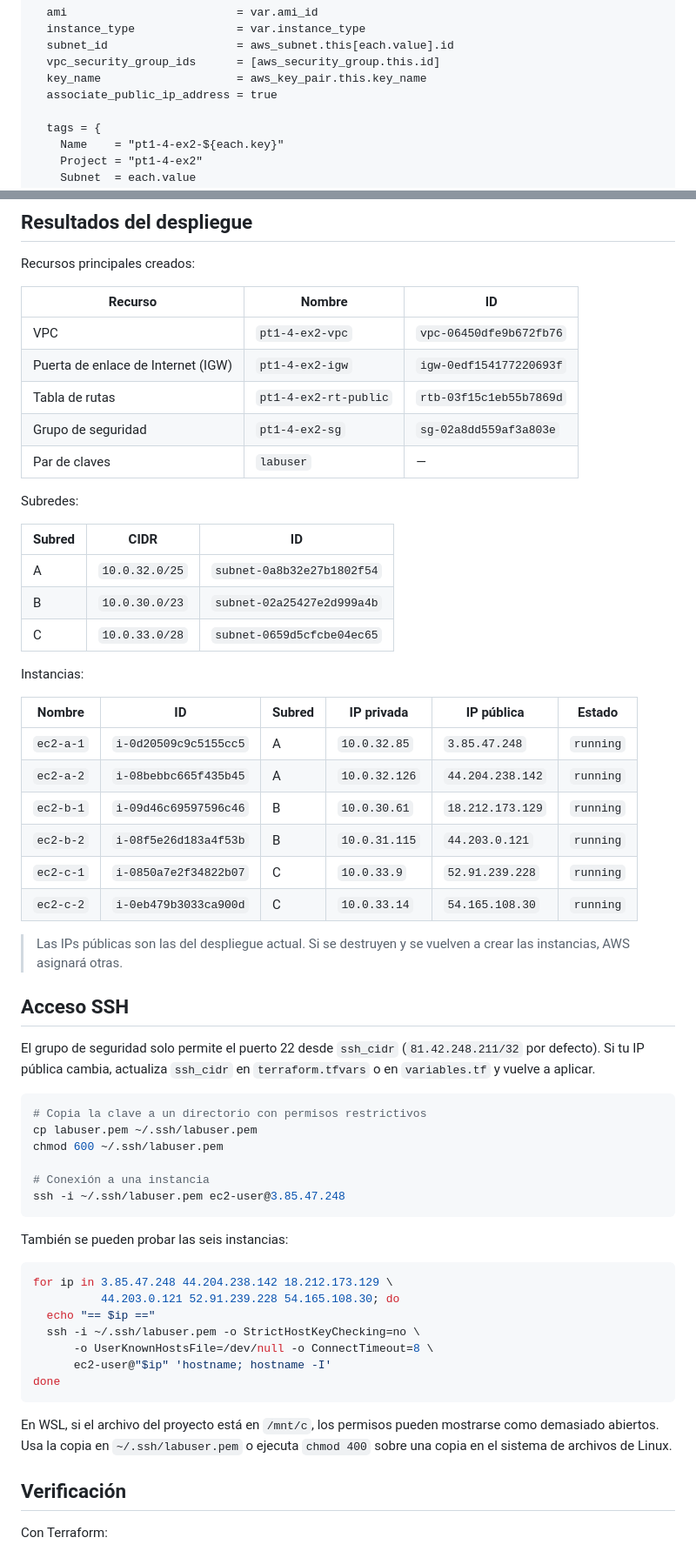
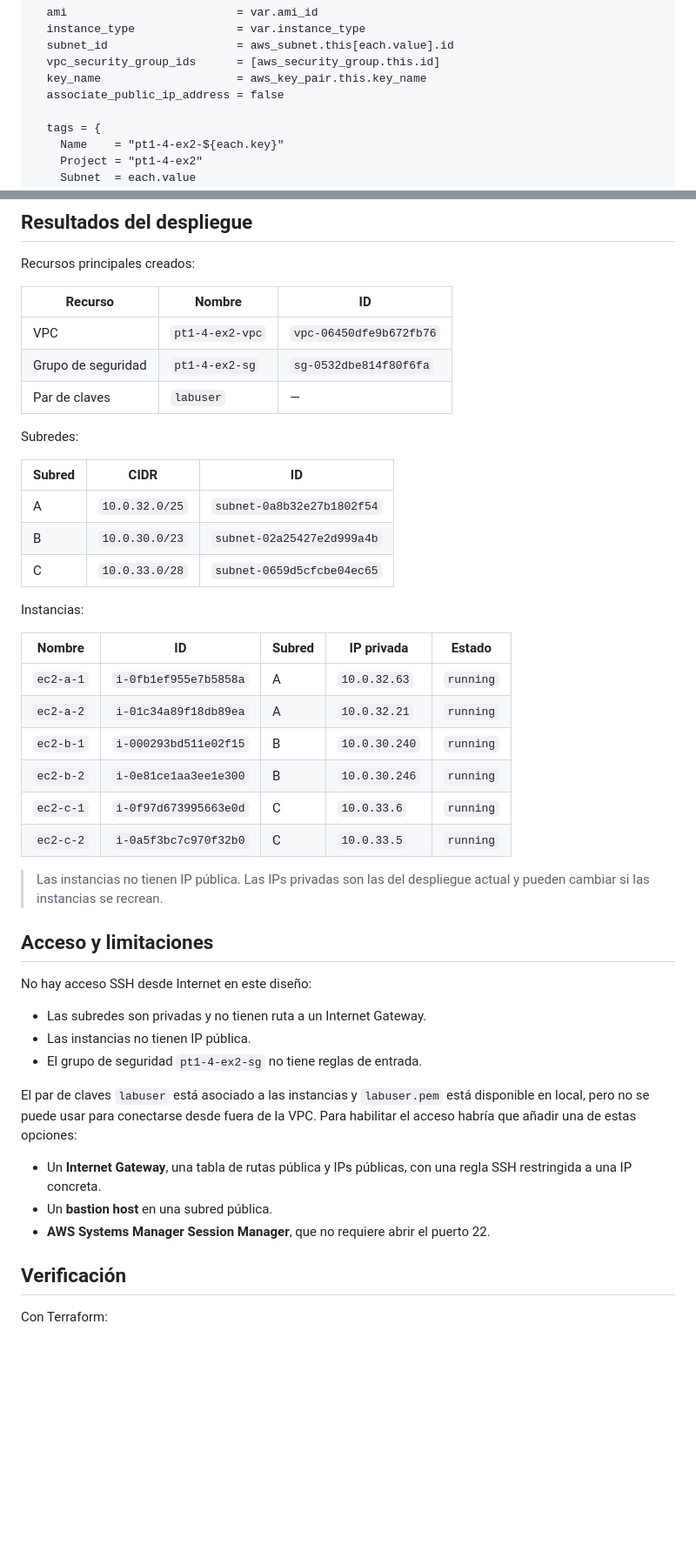
Before and after one commit to Moha591/practiquescloud, a Markdown page: pt1-4-ex2/README.md, 2 parts joined by grey strips. Shown at 87% size. GitHub-like rendering; blank space fills up the shorter version.

````diff
--- a/pt1-4-ex2/README.md
+++ b/pt1-4-ex2/README.md
@@ -276,7 +241,7 @@ resource "aws_instance" "this" {
   subnet_id                   = aws_subnet.this[each.value].id
   vpc_security_group_ids      = [aws_security_group.this.id]
   key_name                    = aws_key_pair.this.key_name
-  associate_public_ip_address = true
+  associate_public_ip_address = false
 
   tags = {
     Name    = "pt1-4-ex2-${each.key}"
@@ -384,9 +349,7 @@ Recursos principales creados:
 | Recurso | Nombre | ID |
 |---|---|---|
 | VPC | `pt1-4-ex2-vpc` | `vpc-06450dfe9b672fb76` |
-| Puerta de enlace de Internet (IGW) | `pt1-4-ex2-igw` | `igw-0edf154177220693f` |
-| Tabla de rutas | `pt1-4-ex2-rt-public` | `rtb-03f15c1eb55b7869d` |
-| Grupo de seguridad | `pt1-4-ex2-sg` | `sg-02a8dd559af3a803e` |
+| Grupo de seguridad | `pt1-4-ex2-sg` | `sg-0532dbe814f80f6fa` |
 | Par de claves | `labuser` | — |
 
 Subredes:
@@ -399,48 +362,34 @@ Subredes:
 
 Instancias:
 
-| Nombre | ID | Subred | IP privada | IP pública | Estado |
-|---|---|---|---|---|---|
-| `ec2-a-1` | `i-0d20509c9c5155cc5` | A | `10.0.32.85` | `3.85.47.248` | `running` |
-| `ec2-a-2` | `i-08bebbc665f435b45` | A | `10.0.32.126` | `44.204.238.142` | `running` |
-| `ec2-b-1` | `i-09d46c69597596c46` | B | `10.0.30.61` | `18.212.173.129` | `running` |
-| `ec2-b-2` | `i-08f5e26d183a4f53b` | B | `10.0.31.115` | `44.203.0.121` | `running` |
-| `ec2-c-1` | `i-0850a7e2f34822b07` | C | `10.0.33.9` | `52.91.239.228` | `running` |
-| `ec2-c-2` | `i-0eb479b3033ca900d` | C | `10.0.33.14` | `54.165.108.30` | `running` |
+| Nombre | ID | Subred | IP privada | Estado |
+|---|---|---|---|---|
+| `ec2-a-1` | `i-0fb1ef955e7b5858a` | A | `10.0.32.63` | `running` |
+| `ec2-a-2` | `i-01c34a89f18db89ea` | A | `10.0.32.21` | `running` |
+| `ec2-b-1` | `i-000293bd511e02f15` | B | `10.0.30.240` | `running` |
+| `ec2-b-2` | `i-0e81ce1aa3ee1e300` | B | `10.0.30.246` | `running` |
+| `ec2-c-1` | `i-0f97d673995663e0d` | C | `10.0.33.6` | `running` |
+| `ec2-c-2` | `i-0a5f3bc7c970f32b0` | C | `10.0.33.5` | `running` |
 
-> Las IPs públicas son las del despliegue actual. Si se destruyen y se vuelven a
-> crear las instancias, AWS asignará otras.
+> Las instancias no tienen IP pública. Las IPs privadas son las del despliegue
+> actual y pueden cambiar si las instancias se recrean.
 
-## Acceso SSH
+## Acceso y limitaciones
 
-El grupo de seguridad solo permite el puerto 22 desde `ssh_cidr`
-(`81.42.248.211/32` por defecto). Si tu IP pública cambia, actualiza `ssh_cidr` en
-`terraform.tfvars` o en `variables.tf` y vuelve a aplicar.
+No hay acceso SSH desde Internet en este diseño:
 
-```bash
-# Copia la clave a un directorio con permisos restrictivos
-cp labuser.pem ~/.ssh/labuser.pem
-chmod 600 ~/.ssh/labuser.pem
+- Las subredes son privadas y no tienen ruta a un Internet Gateway.
+- Las instancias no tienen IP pública.
+- El grupo de seguridad `pt1-4-ex2-sg` no tiene reglas de entrada.
 
-# Conexión a una instancia
-ssh -i ~/.ssh/labuser.pem ec2-user@3.85.47.248
-```
+El par de claves `labuser` está asociado a las instancias y `labuser.pem` está
+disponible en local, pero no se puede usar para conectarse desde fuera de la VPC. Para
+habilitar el acceso habría que añadir una de estas opciones:
 
-También se pueden probar las seis instancias:
-
-```bash
-for ip in 3.85.47.248 44.204.238.142 18.212.173.129 \
-          44.203.0.121 52.91.239.228 54.165.108.30; do
-  echo "== $ip =="
-  ssh -i ~/.ssh/labuser.pem -o StrictHostKeyChecking=no \
-      -o UserKnownHostsFile=/dev/null -o ConnectTimeout=8 \
-      ec2-user@"$ip" 'hostname; hostname -I'
-done
-```
-
-En WSL, si el archivo del proyecto está en `/mnt/c`, los permisos pueden mostrarse
-como demasiado abiertos. Usa la copia en `~/.ssh/labuser.pem` o ejecuta `chmod 400`
-sobre una copia en el sistema de archivos de Linux.
+- Un **Internet Gateway**, una tabla de rutas pública y IPs públicas, con una regla
+  SSH restringida a una IP concreta.
+- Un **bastion host** en una subred pública.
+- **AWS Systems Manager Session Manager**, que no requiere abrir el puerto 22.
 
 ## Verificación
 
````
Also changed, not shown: other parts of pt1-4-ex2/README.md (+77 -112 lines), pt1-4-ex2/assets/ec2_instances.png, pt1-4-ex2/assets/topologia.png, pt1-4-ex2/assets/vpc_subnets.png, 5 other files.
